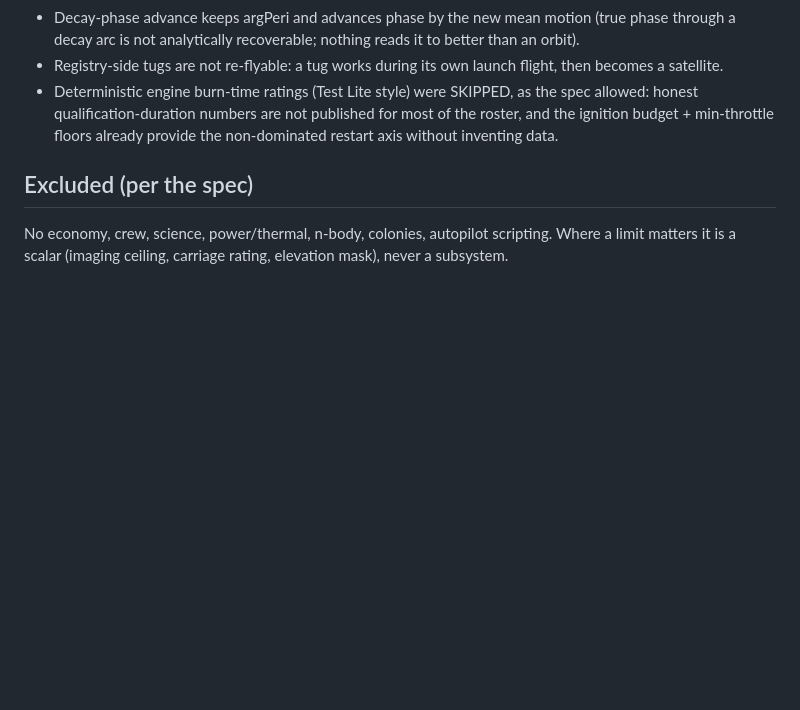
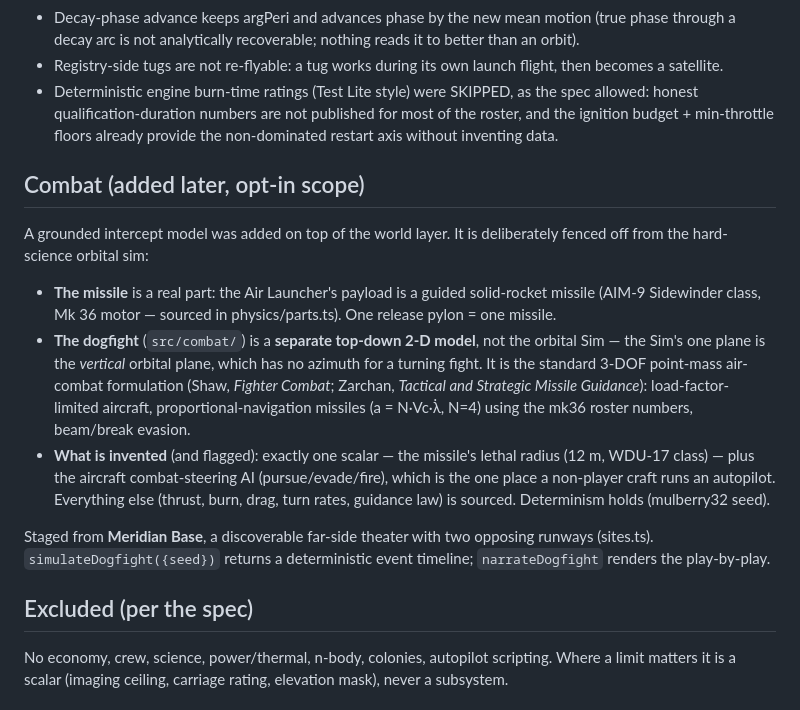
Before and after one commit to kappy-cone/space-sim, a Markdown page: docs/WORLD.md, the part around the change. Rendered like a GitHub page; blank space fills up the shorter version.

```diff
--- a/docs/WORLD.md
+++ b/docs/WORLD.md
@@ -89,6 +89,31 @@ anything that couldn't fill the right column was cut.
   min-throttle floors already provide the non-dominated restart axis
   without inventing data.
 
+## Combat (added later, opt-in scope)
+
+A grounded intercept model was added on top of the world layer. It is
+deliberately fenced off from the hard-science orbital sim:
+
+- **The missile** is a real part: the Air Launcher's payload is a guided
+  solid-rocket missile (AIM-9 Sidewinder class, Mk 36 motor — sourced in
+  physics/parts.ts). One release pylon = one missile.
+- **The dogfight** (`src/combat/`) is a **separate top-down 2-D model**,
+  not the orbital Sim — the Sim's one plane is the *vertical* orbital
+  plane, which has no azimuth for a turning fight. It is the standard
+  3-DOF point-mass air-combat formulation (Shaw, *Fighter Combat*;
+  Zarchan, *Tactical and Strategic Missile Guidance*): load-factor-
+  limited aircraft, proportional-navigation missiles (a = N·Vc·λ̇, N=4)
+  using the mk36 roster numbers, beam/break evasion.
+- **What is invented** (and flagged): exactly one scalar — the missile's
+  lethal radius (12 m, WDU-17 class) — plus the aircraft combat-steering
+  AI (pursue/evade/fire), which is the one place a non-player craft runs
+  an autopilot. Everything else (thrust, burn, drag, turn rates,
+  guidance law) is sourced. Determinism holds (mulberry32 seed).
+
+Staged from **Meridian Base**, a discoverable far-side theater with two
+opposing runways (sites.ts). `simulateDogfight({seed})` returns a
+deterministic event timeline; `narrateDogfight` renders the play-by-play.
+
 ## Excluded (per the spec)
 
 No economy, crew, science, power/thermal, n-body, colonies, autopilot
```
Also changed, not shown: docs/NEXT_SESSION.md (+31 -0 lines), docs/PARTS.md (+15 -0 lines).
